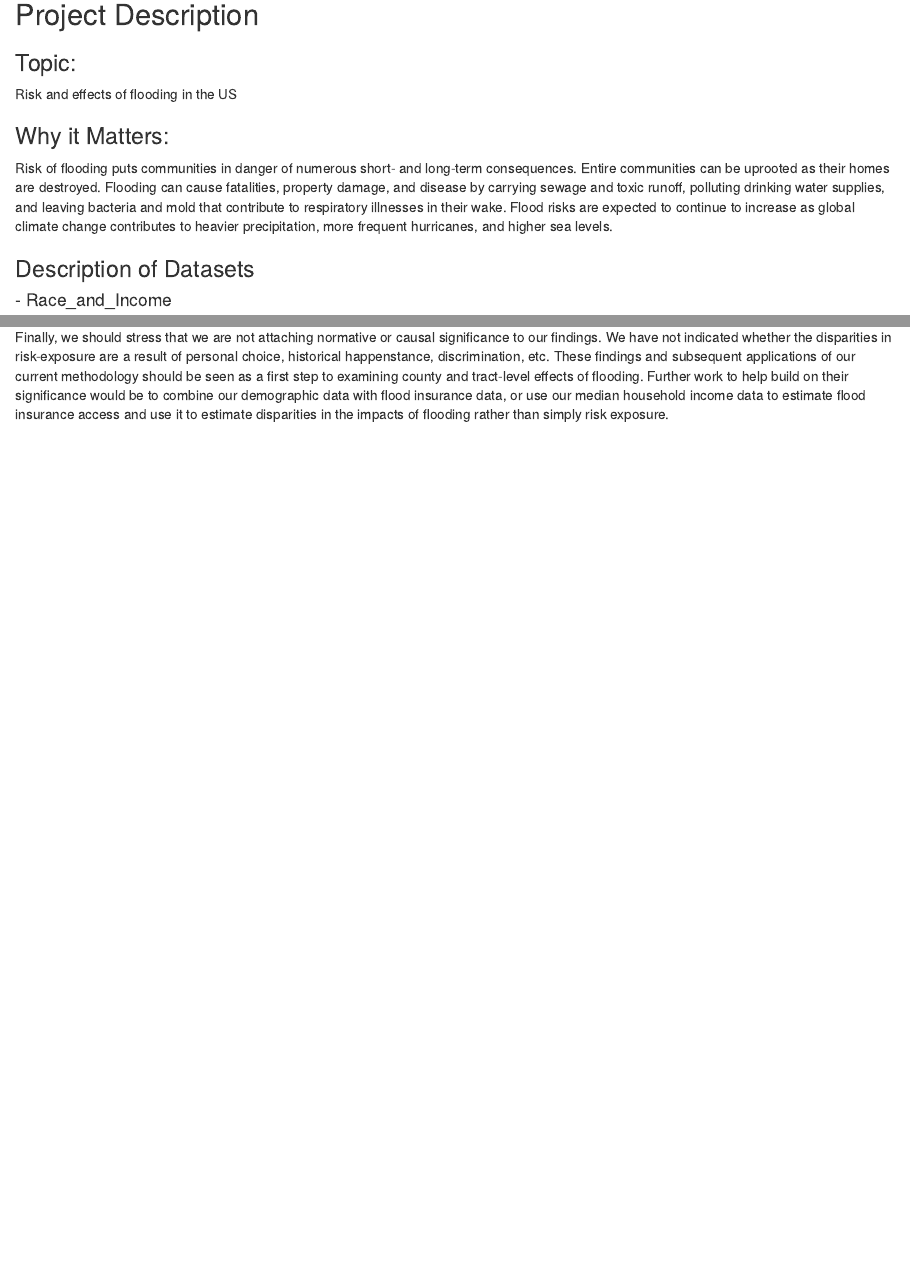
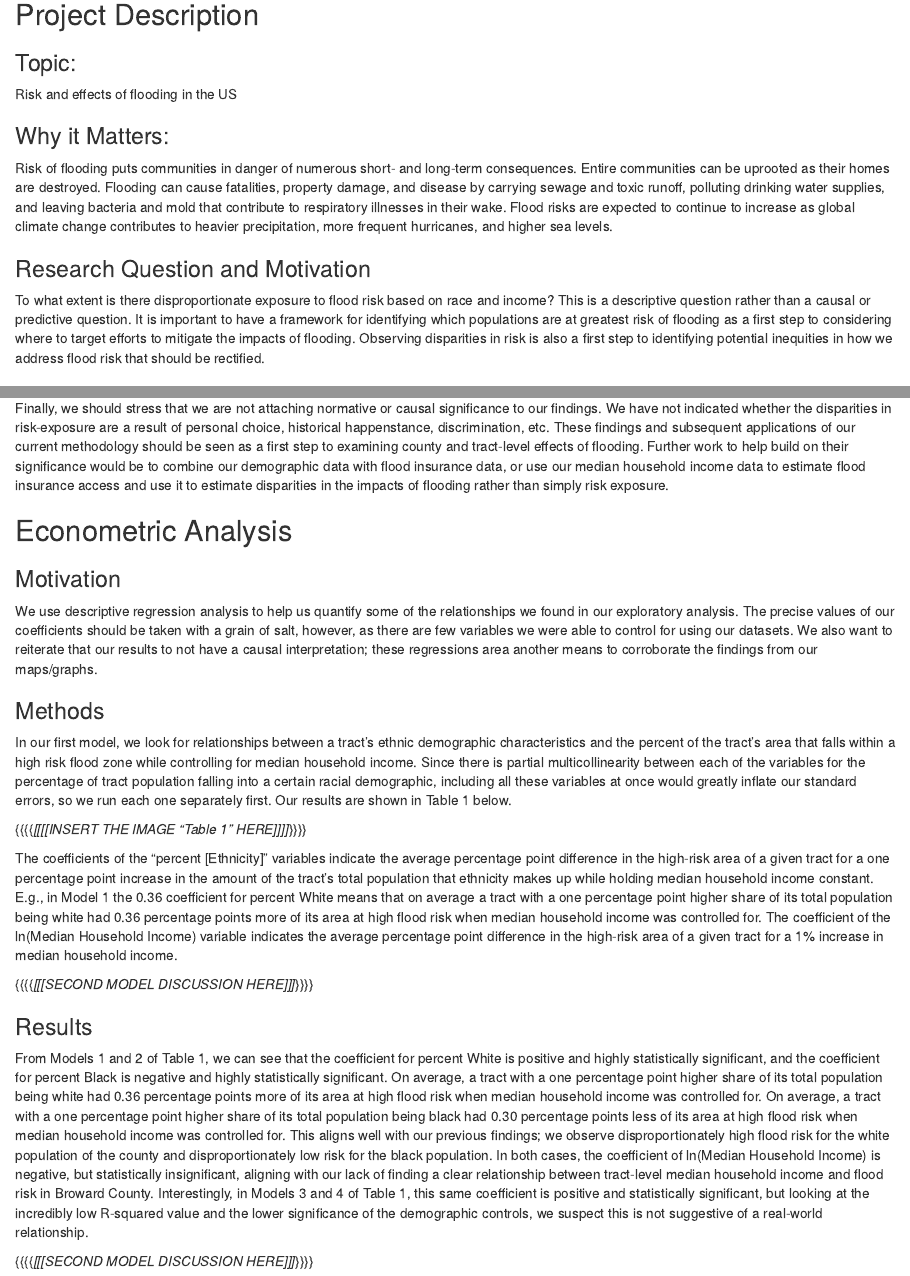
Before and after one commit to pelatavio/DataAnalytics_TermProject, an R Markdown document (code/Project Report Draft.Rmd): the page in a window 1100 px wide, from 200 px down, and a second part further down, joined at a grey line. Rendered offline with R 4.5, knitr and Pandoc, with nearby package versions.

Commit message:
Update Project Report Draft.Rmd

```diff
--- a/code/Project Report Draft.Rmd
+++ b/code/Project Report Draft.Rmd
@@ -20,6 +20,10 @@ Risk and effects of flooding in the US
 ### Why it Matters:
 
 Risk of flooding puts communities in danger of numerous short- and long-term consequences. Entire communities can be uprooted as their homes are destroyed. Flooding can cause fatalities, property damage, and disease by carrying sewage and toxic runoff, polluting drinking water supplies, and leaving bacteria and mold that contribute to respiratory illnesses in their wake. Flood risks are expected to continue to increase as global climate change contributes to heavier precipitation, more frequent hurricanes, and higher sea levels.
+
+### Research Question and Motivation
+
+To what extent is there disproportionate exposure to flood risk based on race and income? This is a descriptive question rather than a causal or predictive question. It is important to have a framework for identifying which populations are at greatest risk of flooding as a first step to considering where to target efforts to mitigate the impacts of flooding. Observing disparities in risk is also a first step to identifying potential inequities in how we address flood risk that should be rectified.
 
 ### Description of Datasets
 
@@ -158,3 +162,26 @@ First, are missing income and demographic data for two tracts in our county of f
 Second, we must make a large simplifying assumption when calculating estimates for high-risk demographics in Broward, namely that *within tracts*, the population is perfectly evenly dispersed, and there are no racial inequities. It may be the case, then, that due to differences in individual access to flood insurance or protective architecture, different degrees of crowded housing or intergenerational homes in different areas within-tracts, the amount in which disproportionate risk is experienced differs from our findings. Furthermore, exposure to risk is not a perfect proxy for looking at the actual damages suffered from flooding because there may be different degrees of adaptation depending on knowledge of risk and resource availability.
 
 Finally, we should stress that we are not attaching normative or causal significance to our findings. We have not indicated whether the disparities in risk-exposure are a result of personal choice, historical happenstance, discrimination, etc. These findings and subsequent applications of our current methodology should be seen as a first step to examining county and tract-level effects of flooding.  Further work to help build on their significance would be to combine our demographic data with flood insurance data, or use our median household income data to estimate flood insurance access and use it to estimate disparities in the impacts of flooding rather than simply risk exposure.
+
+## Econometric Analysis
+
+### Motivation
+
+We use descriptive regression analysis to help us quantify some of the relationships we found in our exploratory analysis. The precise values of our coefficients should be taken with a grain of salt, however, as there are few variables we were able to control for using our datasets. We also want to reiterate that our results to not have a causal interpretation; these regressions area another means to corroborate the findings from our maps/graphs.
+
+### Methods
+
+In our first model, we look for relationships between a tract's ethnic demographic characteristics and the percent of the tract's area that falls within a high risk flood zone while controlling for median household income. Since there is partial multicollinearity between each of the variables for the percentage of tract population falling into a certain racial demographic, including all these variables at once would greatly inflate our standard errors, so we run each one separately first.  Our results are shown in Table 1 below.
+
+{{{{*[[[[INSERT THE IMAGE "Table 1" HERE]]]]*}}}}
+
+The coefficients of the "percent [Ethnicity]" variables indicate the average percentage point difference in the high-risk area of a given tract for a one percentage point increase in the amount of the tract's total population that ethnicity makes up while holding median household income constant.  E.g., in Model 1 the 0.36 coefficient for percent White means that on average a tract with a one percentage point higher share of its total population being white had 0.36 percentage points more of its area at high flood risk when median household income was controlled for.  The coefficient of the ln(Median Household Income) variable indicates the average percentage point difference in the high-risk area of a given tract for a 1% increase in median household income.
+
+{{{{*[[[SECOND MODEL DISCUSSION HERE]]]*}}}}
+
+
+### Results
+
+From Models 1 and 2 of Table 1, we can see that the coefficient for percent White is positive and highly statistically significant, and the coefficient for percent Black is negative and highly statistically significant. On average, a tract with a one percentage point higher share of its total population being white had 0.36 percentage points more of its area at high flood risk when median household income was controlled for.  On average, a tract with a one percentage point higher share of its total population being black had 0.30 percentage points less of its area at high flood risk when median household income was controlled for. This aligns well with our previous findings; we observe disproportionately high flood risk for the white population of the county and disproportionately low risk for the black population.  In both cases, the coefficient of ln(Median Household Income) is negative, but statistically insignificant, aligning with our lack of finding a clear relationship between tract-level median household income and flood risk in Broward County. Interestingly, in Models 3 and 4 of Table 1, this same coefficient is positive and statistically significant, but looking at the incredibly low R-squared value and the lower significance of the demographic controls, we suspect this is not suggestive of a real-world relationship.
+
+{{{{*[[[SECOND MODEL DISCUSSION HERE]]]*}}}}
```
